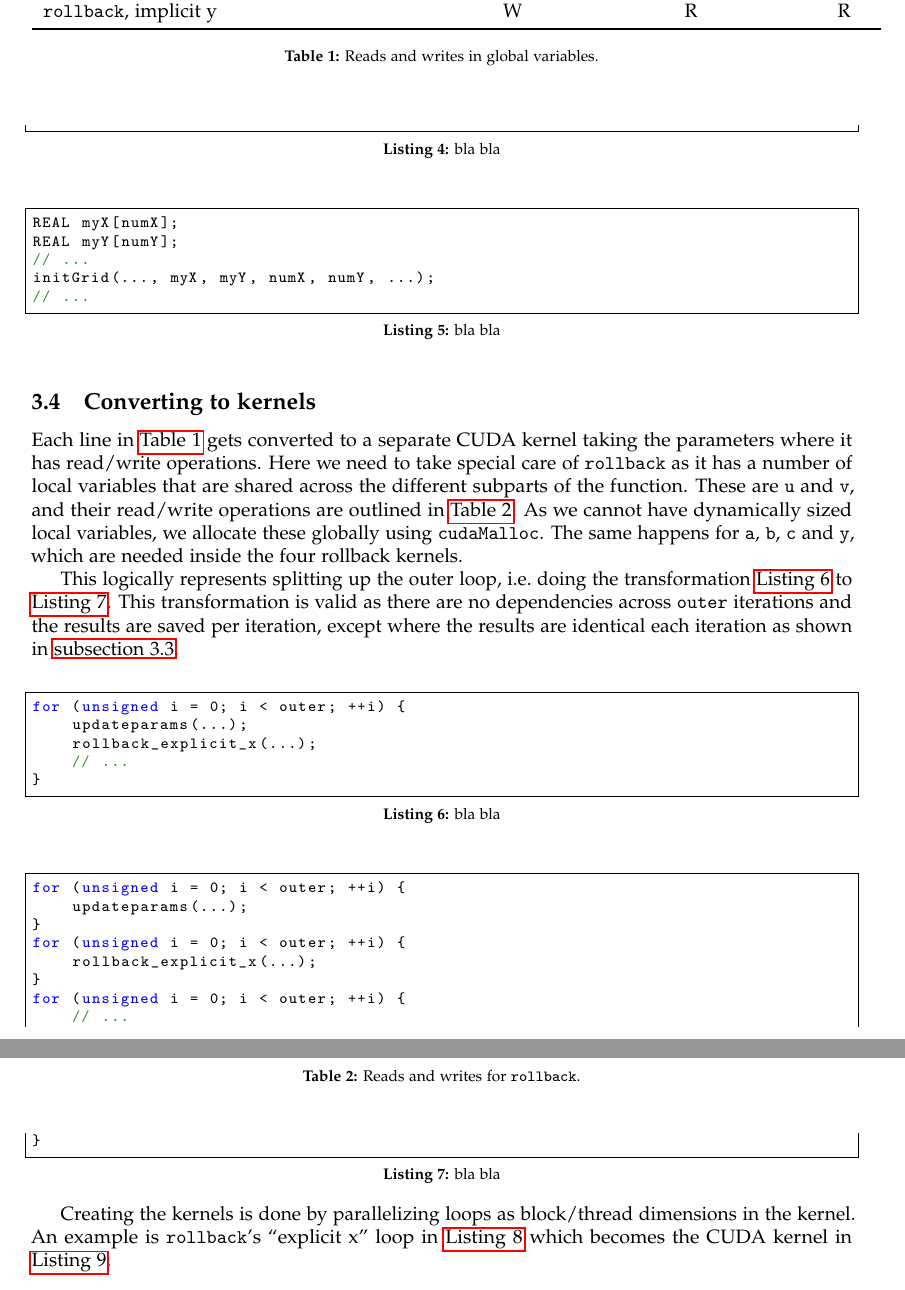
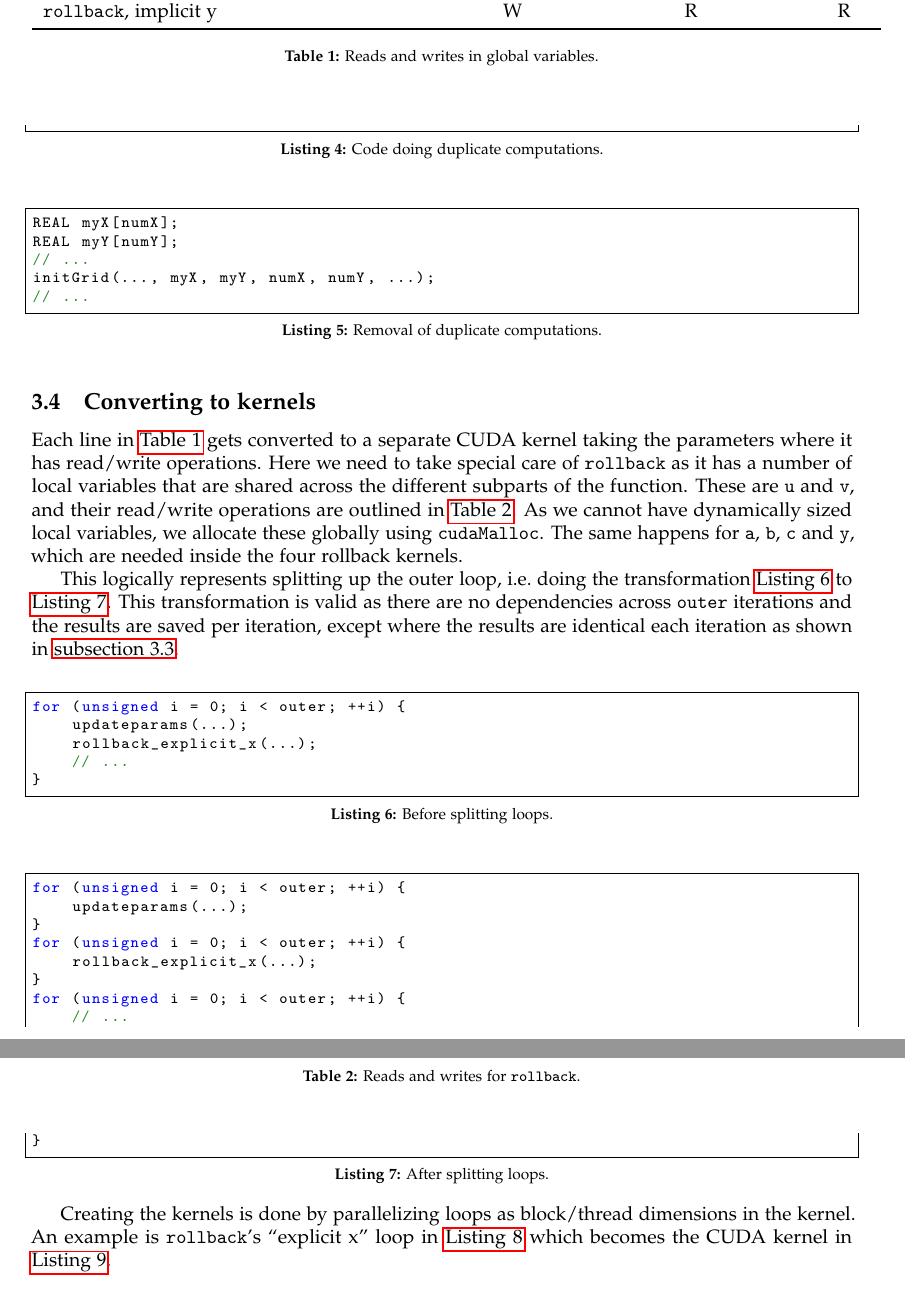
Before and after one commit to Eckankar/pmph-project, a LaTeX document (report/report.tex): two parts of pages 3 and 4 of 7, joined at a grey line, cut so that both start at the same text. Compiled offline with pdfLaTeX.

Commit message:
proper captions

```diff
--- a/report/report.tex
+++ b/report/report.tex
@@ -161,7 +161,7 @@ for (unsigned i = 0; i < outer; ++i) {
     // ...
 }
 \end{lstlisting}
-\begin{lstlisting}[caption={bla bla},label={lst:duplicate2}]
+\begin{lstlisting}[caption={Removal of duplicate computations.},label={lst:duplicate2}]
 REAL myX[numX];
 REAL myY[numY];
 // ...
@@ -187,14 +187,14 @@ transformation is valid as there are no dependencies across \texttt{outer}
 iterations and the results are saved per iteration, except where the results
 are identical each iteration as shown in \autoref{sec:eliminate_dup_comp}.
 
-\begin{lstlisting}[caption={bla bla},label={lst:splitting1}]
+\begin{lstlisting}[caption={Before splitting loops.},label={lst:splitting1}]
 for (unsigned i = 0; i < outer; ++i) {
     updateparams(...);
     rollback_explicit_x(...);
     // ...
 }
 \end{lstlisting}
-\begin{lstlisting}[caption={bla bla},label={lst:splitting2}]
+\begin{lstlisting}[caption={After splitting loops.},label={lst:splitting2}]
 for (unsigned i = 0; i < outer; ++i) {
     updateparams(...);
 }
```
Also changed, not shown: report/report.tex (4 more changed lines).
